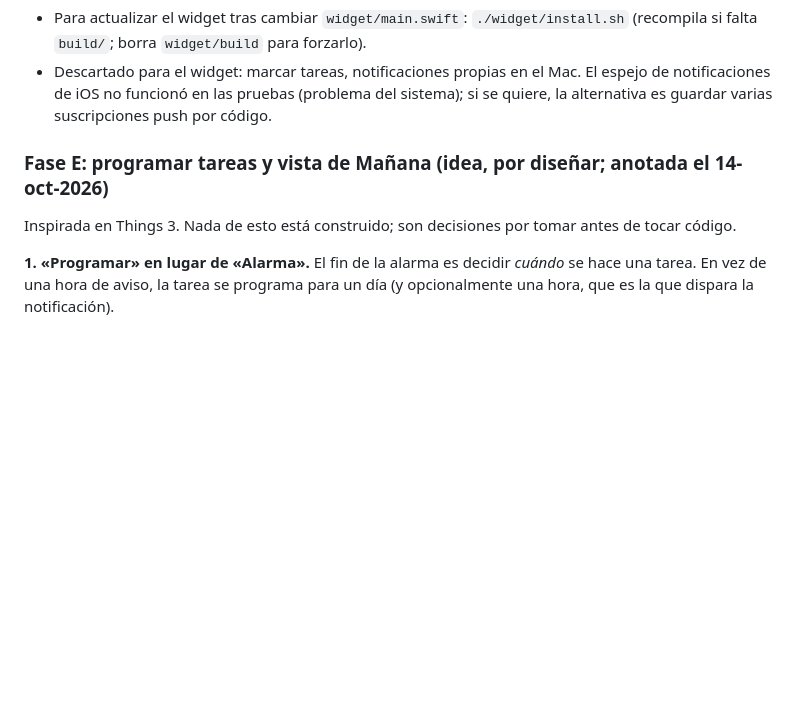
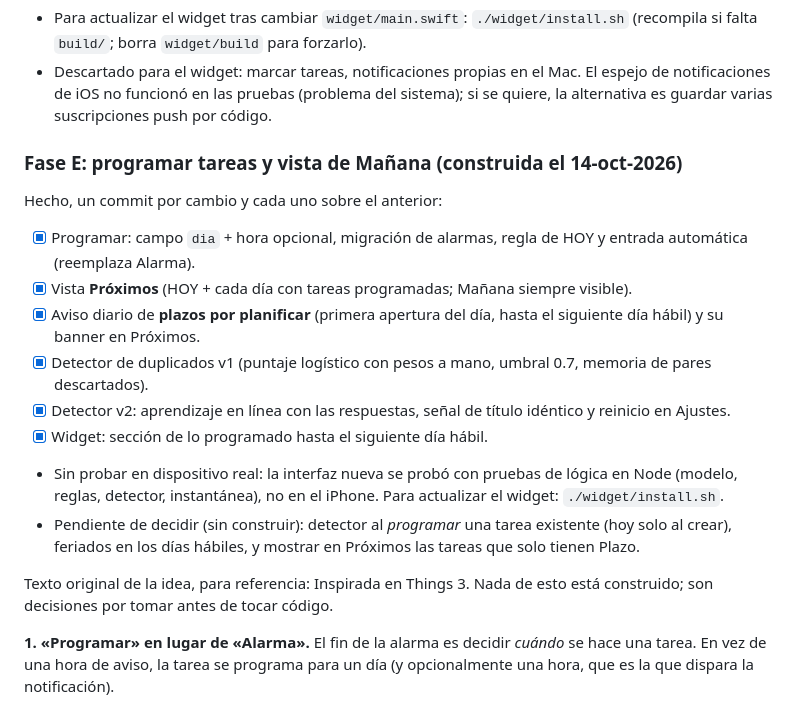
Before and after one commit to maduarte/tareas, a Markdown page: PLAN.md, the part around the change. GitHub-like rendering; blank space fills up the shorter version.

```diff
--- a/PLAN.md
+++ b/PLAN.md
@@ -85,7 +85,18 @@ Widget de **solo lectura** con la lista de HOY, al fondo del escritorio. Marcar
 - Para actualizar el widget tras cambiar `widget/main.swift`: `./widget/install.sh` (recompila si falta `build/`; borra `widget/build` para forzarlo).
 - Descartado para el widget: marcar tareas, notificaciones propias en el Mac. El espejo de notificaciones de iOS no funcionó en las pruebas (problema del sistema); si se quiere, la alternativa es guardar varias suscripciones push por código.
 
-### Fase E: programar tareas y vista de Mañana (idea, por diseñar; anotada el 14-oct-2026)
+### Fase E: programar tareas y vista de Mañana (construida el 14-oct-2026)
+Hecho, un commit por cambio y cada uno sobre el anterior:
+- [x] Programar: campo `dia` + hora opcional, migración de alarmas, regla de HOY y entrada automática (reemplaza Alarma).
+- [x] Vista **Próximos** (HOY + cada día con tareas programadas; Mañana siempre visible).
+- [x] Aviso diario de **plazos por planificar** (primera apertura del día, hasta el siguiente día hábil) y su banner en Próximos.
+- [x] Detector de duplicados v1 (puntaje logístico con pesos a mano, umbral 0.7, memoria de pares descartados).
+- [x] Detector v2: aprendizaje en línea con las respuestas, señal de título idéntico y reinicio en Ajustes.
+- [x] Widget: sección de lo programado hasta el siguiente día hábil.
+- Sin probar en dispositivo real: la interfaz nueva se probó con pruebas de lógica en Node (modelo, reglas, detector, instantánea), no en el iPhone. Para actualizar el widget: `./widget/install.sh`.
+- Pendiente de decidir (sin construir): detector al *programar* una tarea existente (hoy solo al crear), feriados en los días hábiles, y mostrar en Próximos las tareas que solo tienen Plazo.
+
+Texto original de la idea, para referencia:
 Inspirada en Things 3. Nada de esto está construido; son decisiones por tomar antes de tocar código.
 
 **1. «Programar» en lugar de «Alarma».** El fin de la alarma es decidir *cuándo* se hace una tarea. En vez de una hora de aviso, la tarea se programa para un día (y opcionalmente una hora, que es la que dispara la notificación).
```
Also changed, not shown: CLAUDE.md (+3 -1 lines), README.md (+13 -2 lines).
